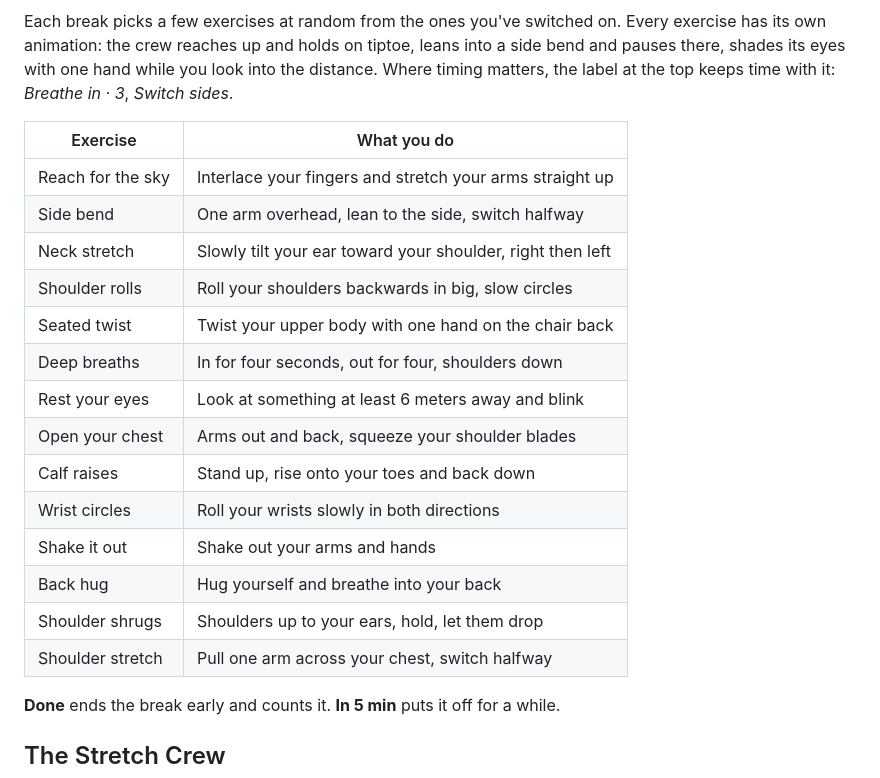
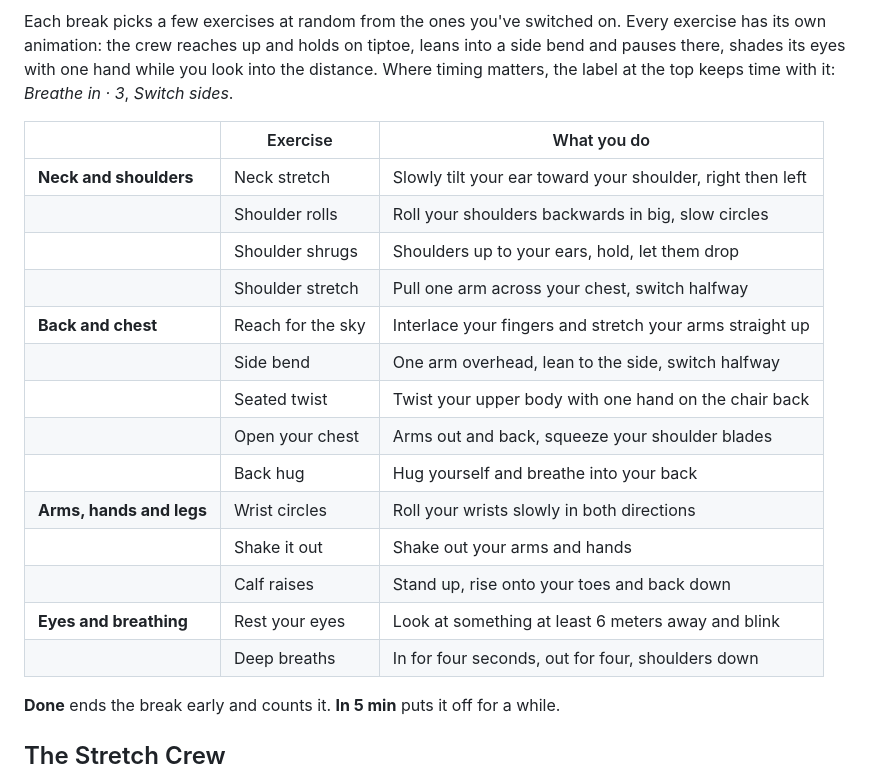
Before and after one commit to Emsurenar/mac-appar, a Markdown page: Unknot/README.md, the part around one of its changes. Rendered like a GitHub page.

```diff
--- a/Unknot/README.md
+++ b/Unknot/README.md
@@ -67,22 +67,22 @@ animation: the crew reaches up and holds on tiptoe, leans into a side bend and p
 with one hand while you look into the distance. Where timing matters, the label at the top keeps time with
 it: *Breathe in · 3*, *Switch sides*.
 
-| Exercise | What you do |
-| --- | --- |
-| Reach for the sky | Interlace your fingers and stretch your arms straight up |
-| Side bend | One arm overhead, lean to the side, switch halfway |
-| Neck stretch | Slowly tilt your ear toward your shoulder, right then left |
-| Shoulder rolls | Roll your shoulders backwards in big, slow circles |
-| Seated twist | Twist your upper body with one hand on the chair back |
-| Deep breaths | In for four seconds, out for four, shoulders down |
-| Rest your eyes | Look at something at least 6 meters away and blink |
-| Open your chest | Arms out and back, squeeze your shoulder blades |
-| Calf raises | Stand up, rise onto your toes and back down |
-| Wrist circles | Roll your wrists slowly in both directions |
-| Shake it out | Shake out your arms and hands |
-| Back hug | Hug yourself and breathe into your back |
-| Shoulder shrugs | Shoulders up to your ears, hold, let them drop |
-| Shoulder stretch | Pull one arm across your chest, switch halfway |
+| | Exercise | What you do |
+| --- | --- | --- |
+| **Neck and shoulders** | Neck stretch | Slowly tilt your ear toward your shoulder, right then left |
+| | Shoulder rolls | Roll your shoulders backwards in big, slow circles |
+| | Shoulder shrugs | Shoulders up to your ears, hold, let them drop |
+| | Shoulder stretch | Pull one arm across your chest, switch halfway |
+| **Back and chest** | Reach for the sky | Interlace your fingers and stretch your arms straight up |
+| | Side bend | One arm overhead, lean to the side, switch halfway |
+| | Seated twist | Twist your upper body with one hand on the chair back |
+| | Open your chest | Arms out and back, squeeze your shoulder blades |
+| | Back hug | Hug yourself and breathe into your back |
+| **Arms, hands and legs** | Wrist circles | Roll your wrists slowly in both directions |
+| | Shake it out | Shake out your arms and hands |
+| | Calf raises | Stand up, rise onto your toes and back down |
+| **Eyes and breathing** | Rest your eyes | Look at something at least 6 meters away and blink |
+| | Deep breaths | In for four seconds, out for four, shoulders down |
 
 **Done** ends the break early and counts it. **In 5 min** puts it off for a while.
 
```
Also changed, not shown: other parts of Unknot/README.md (+3 -2 lines), Unknot/CHANGELOG.md (+11 -0 lines), Unknot/docs/settings-exercises.png, Unknot/docs/settings-general.png, Unknot/docs/welcome.png, 12 other files.
